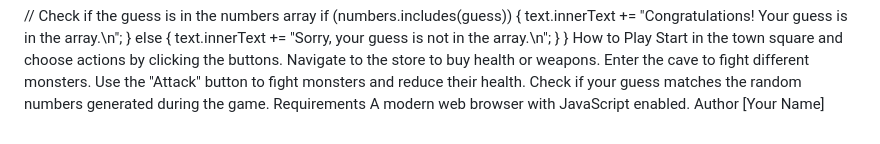
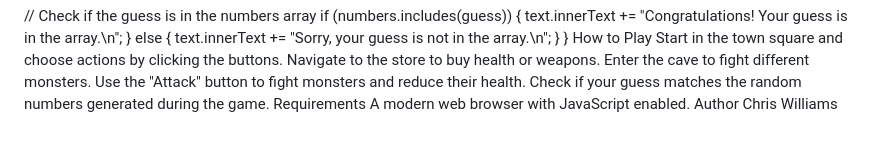
Before and after one commit to ChrisWilliams721/RPG-Game, a Markdown page: README.md, the part around the change. GitHub-like rendering.

```diff
--- a/README.md
+++ b/README.md
@@ -73,4 +73,4 @@ Check if your guess matches the random numbers generated during the game.
 Requirements
 A modern web browser with JavaScript enabled.
 Author
-[Your Name]
+Chris Williams
```
